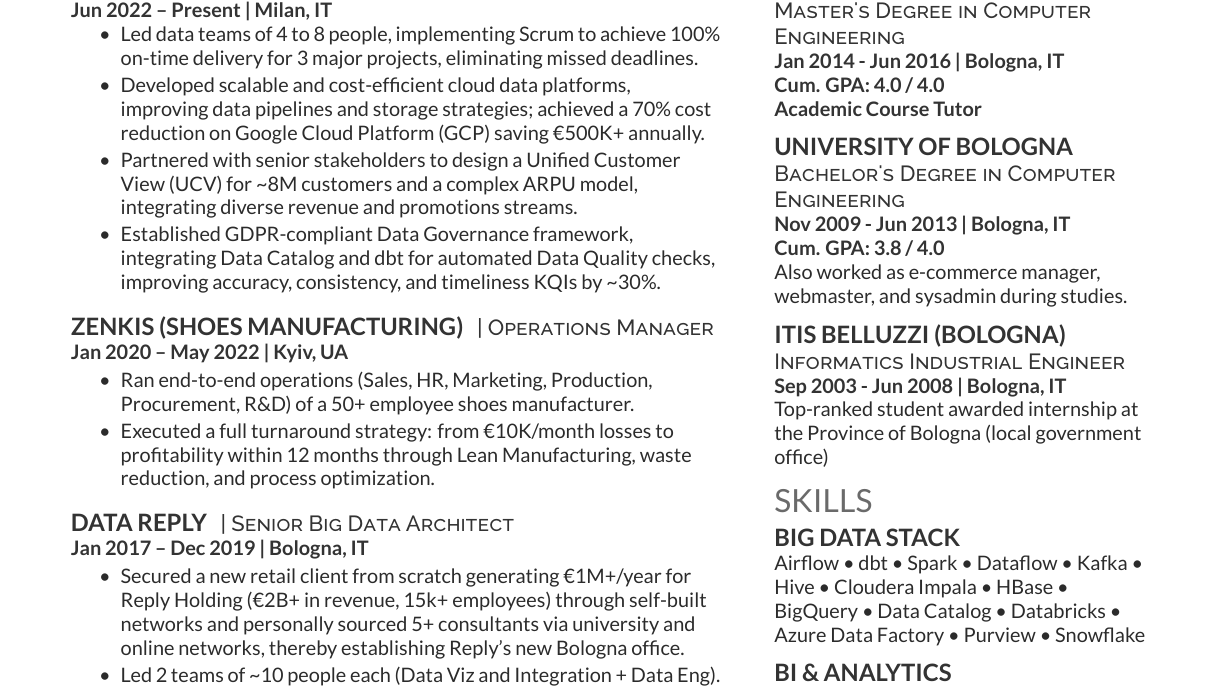
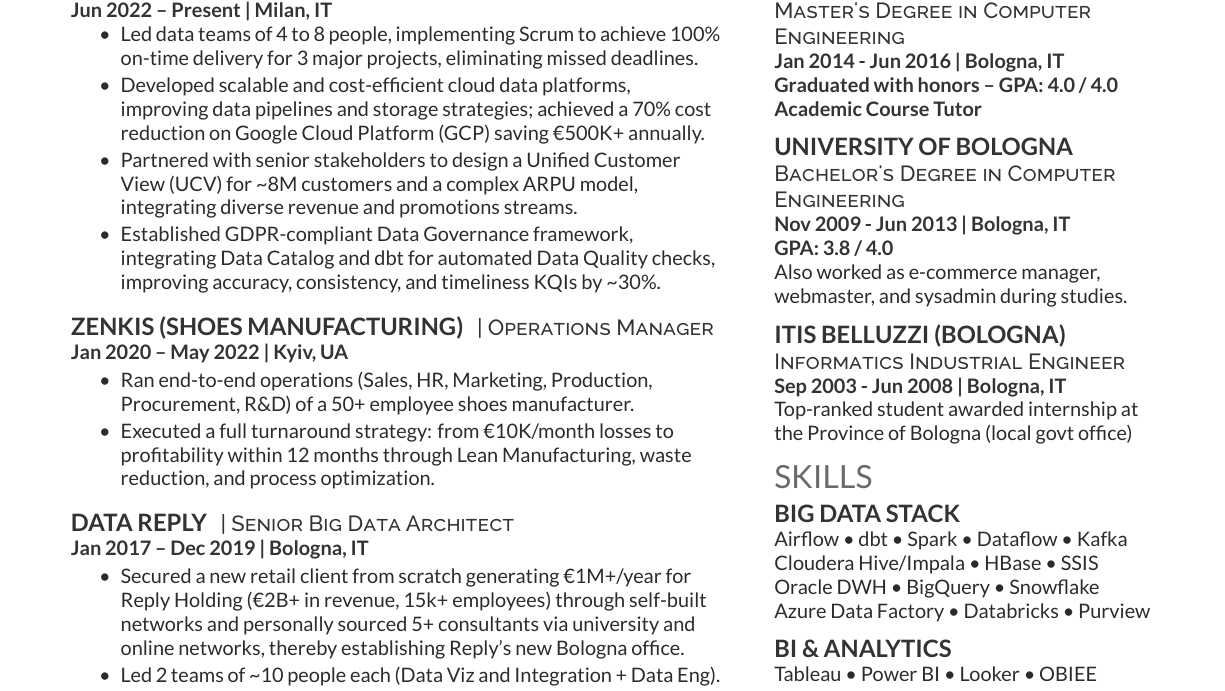
Before and after one commit to dokson/cv, a LaTeX CV (cv.tex): part of the page, cut so that both start at the same text. Compiled offline with LuaLaTeX; a LaTeX package or settings file that is missing is left out.

Commit message:
fix: skills

```diff
--- a/cv.tex
+++ b/cv.tex
@@ -120,21 +120,21 @@
 \subsection{\href{https://www.unibo.it/}{UNIVERSITY OF BOLOGNA}}
 \descript{Master's Degree in Computer Engineering}
 \location{Jan 2014 - Jun 2016 | Bologna, IT}
-\location{Cum. GPA: 4.0 / 4.0}
+\location{Graduated with honors – GPA: 4.0 / 4.0}
 \location{\href{https://corsi.unibo.it/laurea/IngegneriaInformatica/tutor-del-corso}{Academic Course Tutor}}
 
 \sectionsep
 \subsection{\href{https://www.unibo.it/}{UNIVERSITY OF BOLOGNA}}
 \descript{Bachelor's Degree in Computer Engineering}
 \location{Nov 2009 - Jun 2013 | Bologna, IT}
-\location{Cum. GPA: 3.8 / 4.0}
+\location{GPA: 3.8 / 4.0}
 Also worked as e-commerce manager, webmaster, and sysadmin during studies.
 
 \sectionsep
 \subsection{\href{https://www.belluzzifioravanti.it/}{ITIS BELLUZZI (BOLOGNA)}}
 \descript{Informatics Industrial Engineer}
 \location{Sep 2003 - Jun 2008 | Bologna, IT}
-Top-ranked student awarded internship at the \href{https://www.cittametropolitana.bo.it/}{Province of Bologna (local government office)}
+Top-ranked student awarded internship at the \href{https://www.cittametropolitana.bo.it/}{Province of Bologna (local govt office)}
 
 %%%%%%%%%%%%%%%%%%%%%%%%%%%%%%%%%%%%%%
 %     SKILLS
@@ -143,7 +143,10 @@
 
 % Data
 \subsection{BIG DATA STACK}
-Airflow \textbullet{} dbt \textbullet{} Spark \textbullet{} Dataflow \textbullet{} Kafka \textbullet{} Hive \textbullet{} Cloudera Impala \textbullet{} HBase \textbullet{} BigQuery \textbullet{} Data Catalog \textbullet{} Databricks \textbullet{} Azure Data Factory \textbullet{} Purview \textbullet{} Snowflake
+Airflow \textbullet{} dbt \textbullet{} Spark \textbullet{} Dataflow \textbullet{} Kafka \\
+Cloudera Hive/Impala \textbullet{} HBase \textbullet{} SSIS \\
+Oracle DWH \textbullet{} BigQuery \textbullet{} Snowflake \\
+Azure Data Factory \textbullet{} Databricks \textbullet{} Purview
 
 \sectionsep
 
```
Also changed, not shown: cv.pdf, cv.tex (6 more changed lines).
